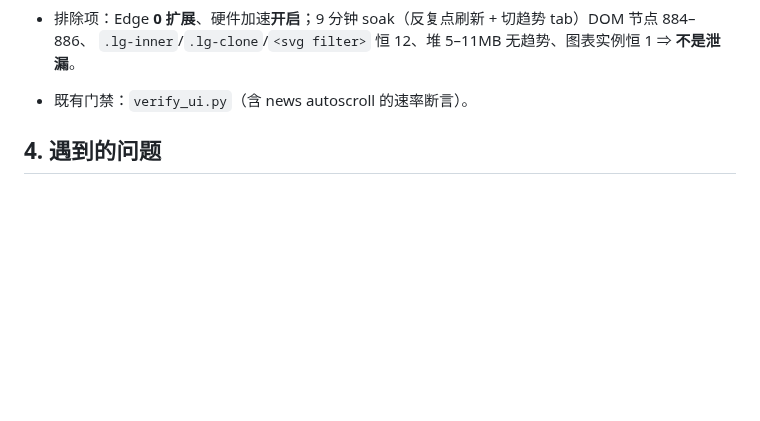
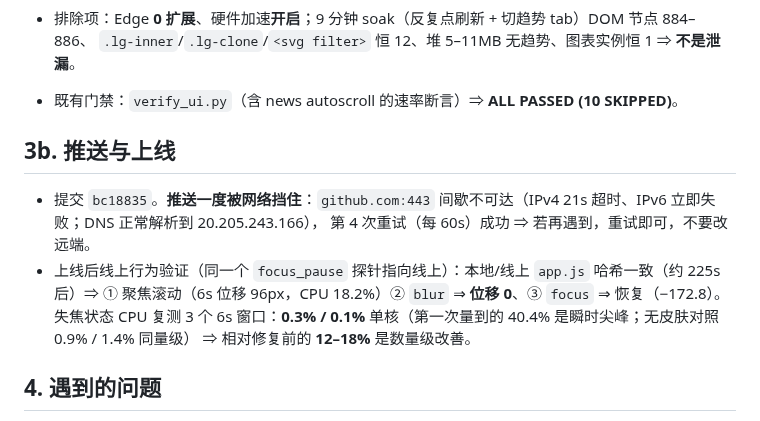
Before and after one commit to Blueety/MarketPulse, a Markdown page: tasks/2026-10-17-news-autoscroll-cpu/journal.md, the part around the change. GitHub-like rendering; blank space fills up the shorter version.

Commit message:
docs(journal): 补线上失焦 CPU 复测（0.1–0.3% 单核）

```diff
--- a/tasks/2026-10-17-news-autoscroll-cpu/journal.md
+++ b/tasks/2026-10-17-news-autoscroll-cpu/journal.md
@@ -28,7 +28,16 @@ Chromium 在这种情况下仍按 60fps 跑 rAF，Firefox 会把后台窗口的
   ⇒ 开销几乎全在滚动循环，皮肤是次要项。
 - 排除项：Edge **0 扩展**、硬件加速**开启**；9 分钟 soak（反复点刷新 + 切趋势 tab）DOM 节点 884–886、
   `.lg-inner`/`.lg-clone`/`<svg filter>` 恒 12、堆 5–11MB 无趋势、图表实例恒 1 ⇒ **不是泄漏**。
-- 既有门禁：`verify_ui.py`（含 news autoscroll 的速率断言）。
+- 既有门禁：`verify_ui.py`（含 news autoscroll 的速率断言）⇒ **ALL PASSED (10 SKIPPED)**。
+
+## 3b. 推送与上线
+
+- 提交 `bc18835`。**推送一度被网络挡住**：`github.com:443` 间歇不可达（IPv4 21s 超时、IPv6 立即失败；DNS 正常解析到 20.205.243.166），
+  第 4 次重试（每 60s）成功 ⇒ 若再遇到，重试即可，不要改远端。
+- 上线后线上行为验证（同一个 `focus_pause` 探针指向线上）：本地/线上 `app.js` 哈希一致（约 225s 后）⇒
+  ① 聚焦滚动（6s 位移 96px，CPU 18.2%）② `blur` ⇒ **位移 0**、③ `focus` ⇒ 恢复（−172.8）。
+  失焦状态 CPU 复测 3 个 6s 窗口：**0.3% / 0.1%** 单核（第一次量到的 40.4% 是瞬时尖峰；无皮肤对照 0.9% / 1.4% 同量级）
+  ⇒ 相对修复前的 **12–18%** 是数量级改善。
 
 ## 4. 遇到的问题
 
```
